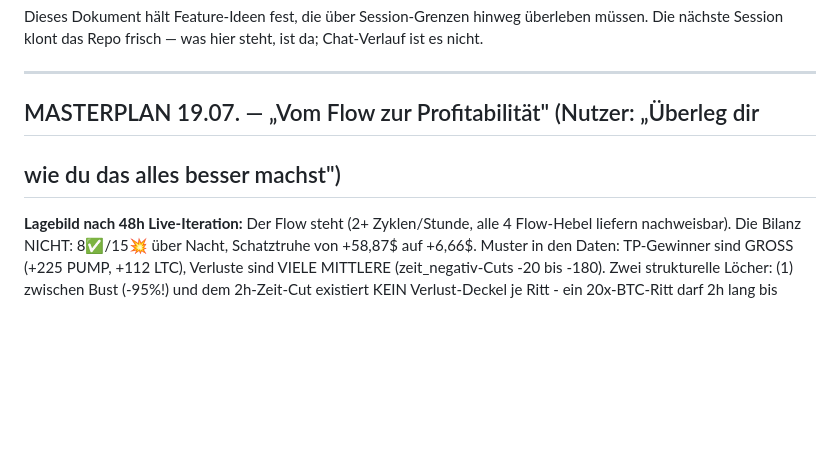
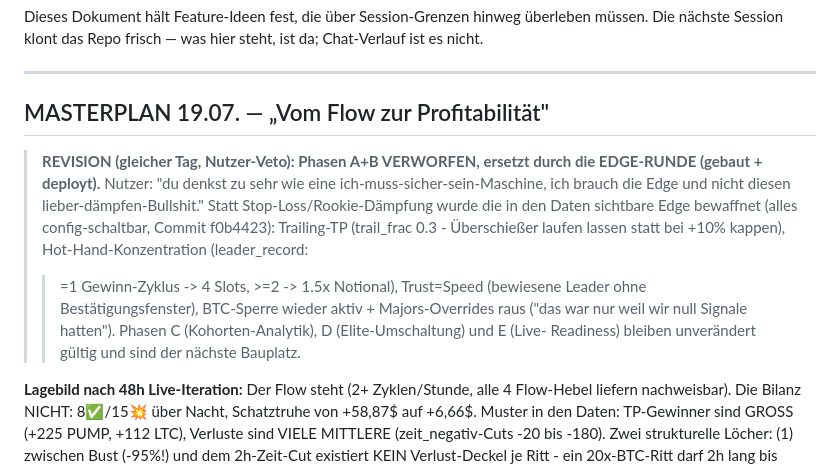
Before and after one commit to Bas1cally/Dienstplan, a Markdown page: trading-bot/BACKLOG.md, the part around the change. GitHub-like rendering; blank space fills up the shorter version.

Commit message:
BACKLOG: Masterplan-Revision - Edge-Runde ersetzt Phasen A+B
Nutzer-Veto gegen den defensiven Ansatz dokumentiert; Phasen C-E bleiben.

Co-Authored-By: Claude Sonnet 5 <noreply@anthropic.com>
Claude-Session: https://claude.ai/code/session_01KXH3fms88SxEFCeX3CFiWA

```diff
--- a/trading-bot/BACKLOG.md
+++ b/trading-bot/BACKLOG.md
@@ -6,8 +6,20 @@ ist da; Chat-Verlauf ist es nicht.
 
 ---
 
-## MASTERPLAN 19.07. — „Vom Flow zur Profitabilität" (Nutzer: „Überleg dir
-## wie du das alles besser machst")
+## MASTERPLAN 19.07. — „Vom Flow zur Profitabilität"
+
+> **REVISION (gleicher Tag, Nutzer-Veto): Phasen A+B VERWORFEN, ersetzt
+> durch die EDGE-RUNDE (gebaut + deployt).** Nutzer: "du denkst zu sehr
+> wie eine ich-muss-sicher-sein-Maschine, ich brauch die Edge und nicht
+> diesen lieber-dämpfen-Bullshit." Statt Stop-Loss/Rookie-Dämpfung wurde
+> die in den Daten sichtbare Edge bewaffnet (alles config-schaltbar,
+> Commit f0b4423): Trailing-TP (trail_frac 0.3 - Überschießer laufen
+> lassen statt bei +10% kappen), Hot-Hand-Konzentration (leader_record:
+> >=1 Gewinn-Zyklus -> 4 Slots, >=2 -> 1.5x Notional), Trust=Speed
+> (bewiesene Leader ohne Bestätigungsfenster), BTC-Sperre wieder aktiv +
+> Majors-Overrides raus ("das war nur weil wir null Signale hatten").
+> Phasen C (Kohorten-Analytik), D (Elite-Umschaltung) und E (Live-
+> Readiness) bleiben unverändert gültig und sind der nächste Bauplatz.
 
 **Lagebild nach 48h Live-Iteration:** Der Flow steht (2+ Zyklen/Stunde,
 alle 4 Flow-Hebel liefern nachweisbar). Die Bilanz NICHT: 8✅/15💥 über
```
